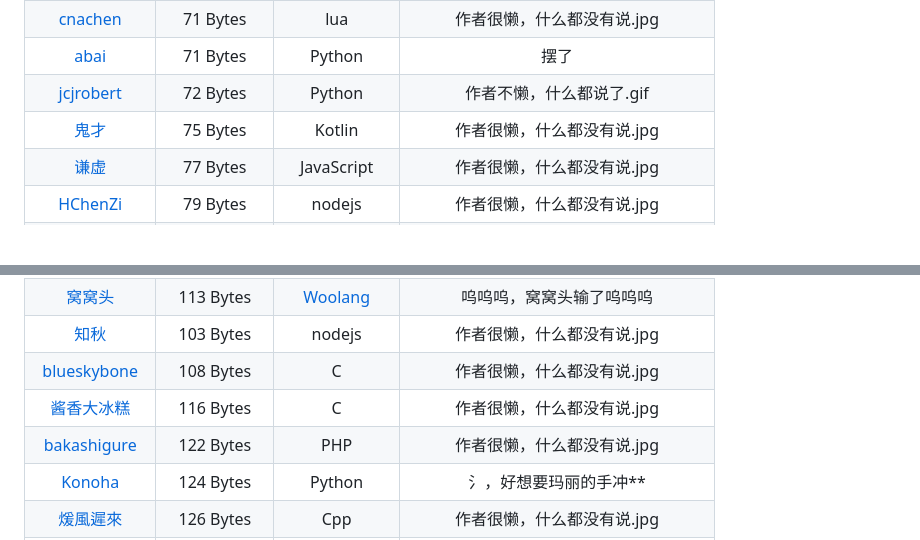
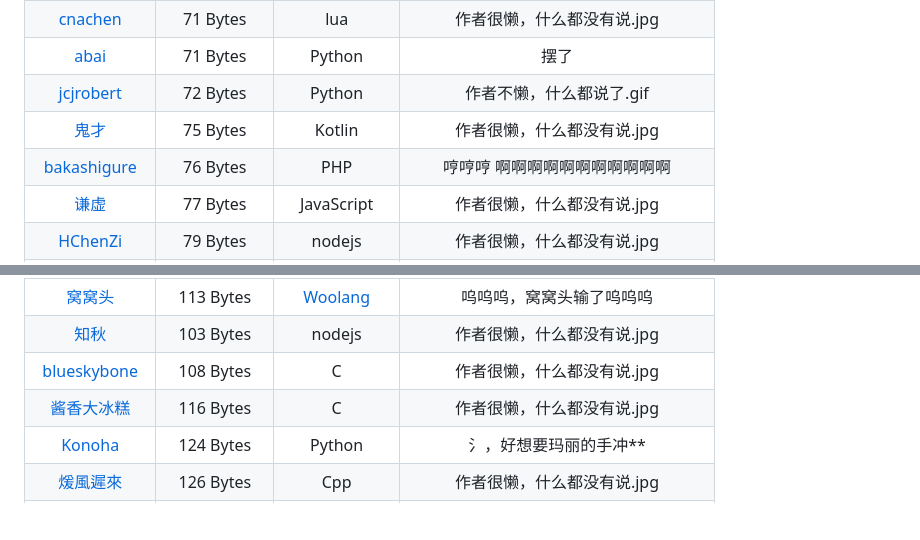
Before and after one commit to InvoluteHell/NineNineTable, a Markdown page: README.md, 2 parts joined by grey strips. Drawn GitHub-style; blank space fills up the shorter version.

Commit message:
update my php result

```diff
--- a/README.md
+++ b/README.md
@@ -32,6 +32,7 @@
 | [abai](abai)                                                  | 71 Bytes  | Python          | 摆了 |
 | [jcjrobert](jcjrobert)                                        | 72 Bytes  | Python          | 作者不懒，什么都说了.gif |
 | [鬼才](鬼才)                                                   |  75 Bytes | Kotlin          | 作者很懒，什么都没有说.jpg  |
+| [bakashigure](bakashigure)                                    | 76 Bytes   | PHP             | 哼哼哼 啊啊啊啊啊啊啊啊啊啊啊 |
 | [谦虚](谦虚)                                          |  77 Bytes  | JavaScript          | 作者很懒，什么都没有说.jpg |
 | [HChenZi](HChenZi)                                            |  79 Bytes  | nodejs         | 作者很懒，什么都没有说.jpg |
 | [uye](uye)                                                    |  80 Bytes  | Python         | 作者很懒，什么都没有说.jpg |
@@ -46,7 +47,6 @@
 | [知秋](知秋)                                                  |  103 Bytes  | nodejs          | 作者很懒，什么都没有说.jpg |
 | [blueskybone](blueskybone)                                         |  108 Bytes  | C               | 作者很懒，什么都没有说.jpg |
 | [酱香大冰糕](酱香大冰糕)                                         |  116 Bytes  | C               | 作者很懒，什么都没有说.jpg |
-| [bakashigure](bakashigure)                                    | 122 Bytes   | PHP             | 作者很懒，什么都没有说.jpg |
 | [Konoha](Konoha)                                              | 124 Bytes | Python            | 氵，好想要玛丽的手冲** |
 | [煖風遲來](煖風遲來)                                           |  126 Bytes  | Cpp             | 作者很懒，什么都没有说.jpg |
 | [cola](cola)                                                 |  144 Bytes  | C                | 带带萌新，大佬捞捞 |
```
